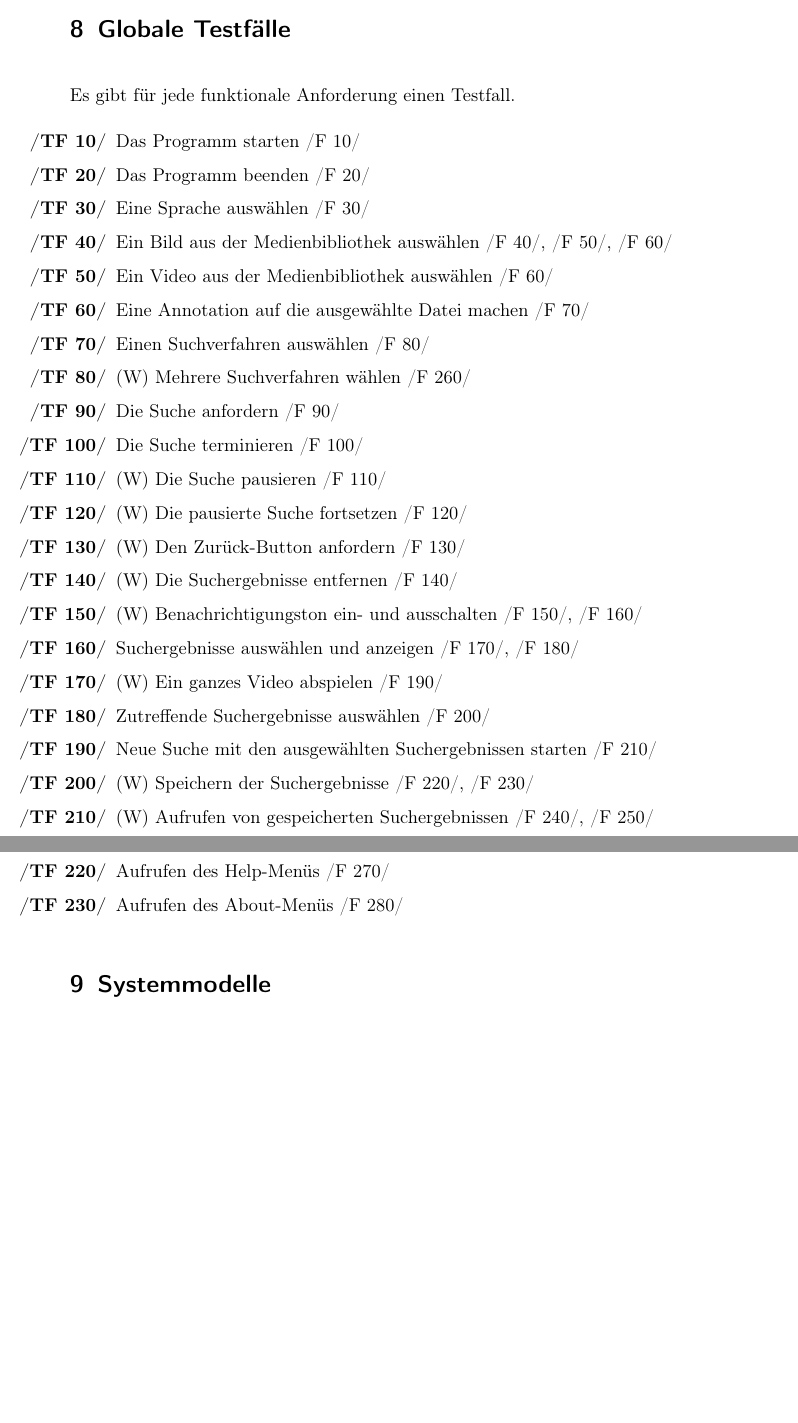
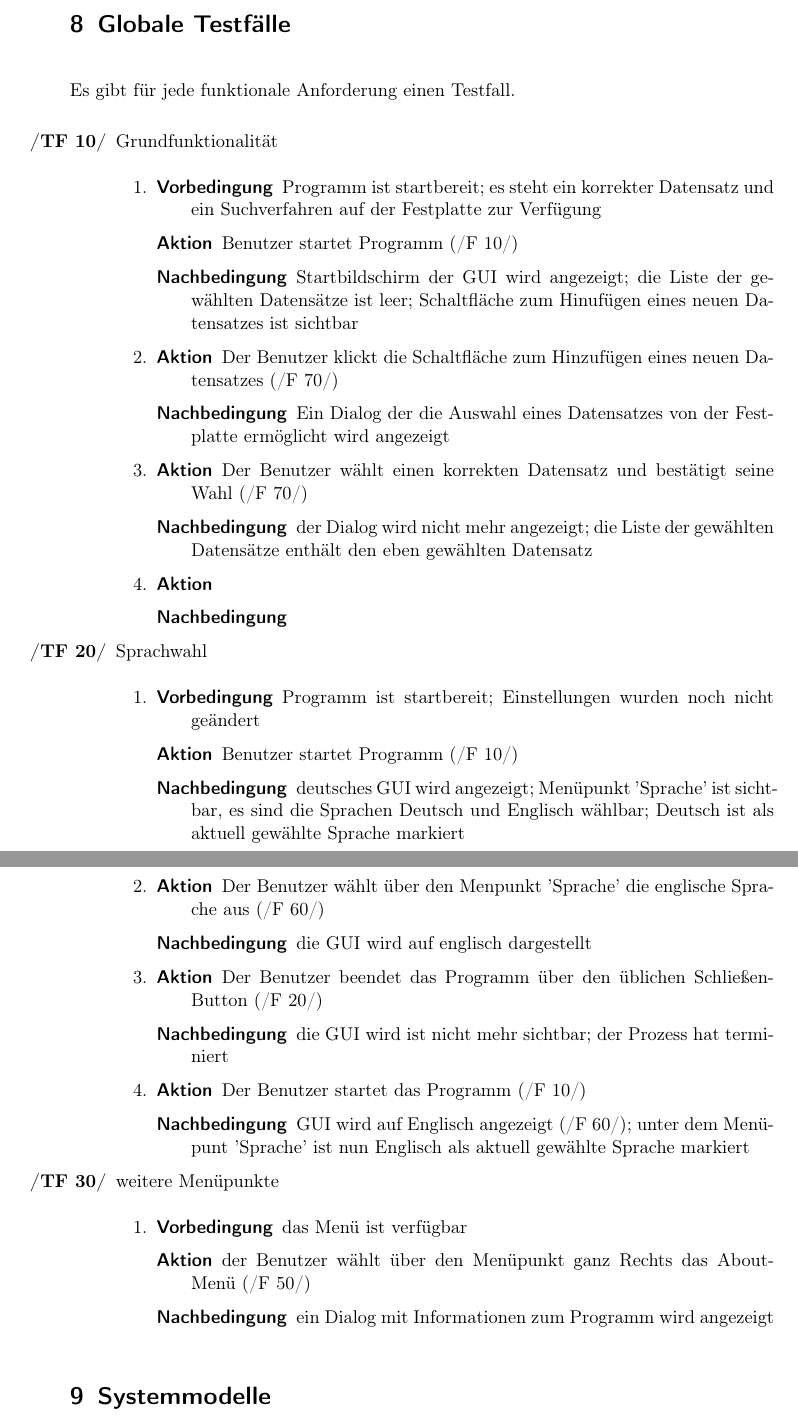
Before and after one commit to aschuman/CoBaB, a LaTeX document (doc/01-Pflichtenheft/pflichtenheft.tex, which reads doc/01-Pflichtenheft/globale_testfaelle.tex): two parts of pages 9 and 10 of 11, joined at a grey line, cut so that both start at the same text, the shorter picture padded with empty space. Compiled offline with pdfLaTeX.

Commit message:
Added global test scenarios

```diff
--- a/doc/01-Pflichtenheft/globale_testfaelle.tex
+++ b/doc/01-Pflichtenheft/globale_testfaelle.tex
@@ -1,27 +1,64 @@
 % !TeX spellcheck = de_DE_frami
 	Es gibt für jede funktionale Anforderung einen Testfall.
+
 \begin{enumerate} [label=\bfseries /TF \arabic*0/]
-	\item Das Programm starten /F 10/
-	\item Das Programm beenden /F 20/
-	\item Eine Sprache auswählen /F 30/
-	\item Ein Bild aus der Medienbibliothek auswählen /F 40/, /F 50/, /F 60/
-	\item Ein Video aus der Medienbibliothek auswählen /F 60/
-	\item Eine Annotation auf die ausgewählte Datei machen /F 70/
-	\item Einen Suchverfahren auswählen /F 80/
-	\item (W) Mehrere Suchverfahren wählen /F 260/
-	\item Die Suche anfordern /F 90/
-	\item Die Suche terminieren /F 100/
-	\item (W) Die Suche pausieren /F 110/
-	\item (W) Die pausierte Suche fortsetzen /F 120/
-	\item (W) Den Zurück-Button anfordern /F 130/
-	\item (W) Die Suchergebnisse entfernen /F 140/
-	\item (W) Benachrichtigungston ein- und ausschalten /F 150/, /F 160/
-	\item Suchergebnisse auswählen und anzeigen /F 170/, /F 180/
-	\item (W) Ein ganzes Video abspielen /F 190/
-	\item Zutreffende Suchergebnisse auswählen /F 200/
-	\item Neue Suche mit den ausgewählten Suchergebnissen starten /F 210/
-	\item (W) Speichern der Suchergebnisse /F 220/, /F 230/
-	\item (W) Aufrufen von gespeicherten Suchergebnissen /F 240/, /F 250/
-	\item Aufrufen des Help-Menüs /F 270/
-	\item Aufrufen des About-Menüs /F 280/
+	\item Grundfunktionalität
+	\begin{enumerate}
+		\item
+		\begin{description}
+			\item[Vorbedingung] Programm ist startbereit; es steht ein korrekter Datensatz und ein Suchverfahren auf der Festplatte zur Verfügung
+			\item[Aktion] Benutzer startet Programm (\req{F 10})
+			\item[Nachbedingung] Startbildschirm der GUI wird angezeigt; die Liste der gewählten Datensätze ist leer; Schaltfläche zum Hinufügen eines neuen Datensatzes ist sichtbar
+		\end{description}
+		\item
+		\begin{description}
+			\item[Aktion] Der Benutzer klickt die Schaltfläche zum Hinzufügen eines neuen Datensatzes (\req{F 70})
+			\item[Nachbedingung] Ein Dialog der die Auswahl eines Datensatzes von der Festplatte ermöglicht wird angezeigt
+		\end{description}
+		\item
+		\begin{description}
+			\item[Aktion] Der Benutzer wählt einen korrekten Datensatz und bestätigt seine Wahl (\req{F 70})
+			\item[Nachbedingung] der Dialog wird nicht mehr angezeigt; die Liste der gewählten Datensätze enthält den eben gewählten Datensatz
+		\end{description}
+		\item
+		\begin{description}
+			\item[Aktion]
+			\item[Nachbedingung]
+		\end{description}
+	\end{enumerate}
+
+	\item Sprachwahl
+	\begin{enumerate}
+		\item
+		\begin{description}
+			\item[Vorbedingung] Programm ist startbereit; Einstellungen wurden noch nicht geändert
+			\item[Aktion] Benutzer startet Programm (\req{F 10})
+			\item[Nachbedingung] deutsches GUI wird angezeigt; Menüpunkt 'Sprache' ist sichtbar, es sind die Sprachen Deutsch und Englisch wählbar; Deutsch ist als aktuell gewählte Sprache markiert
+		\end{description}
+		\item
+		\begin{description}
+			\item[Aktion] Der Benutzer wählt über den Menpunkt 'Sprache' die englische Sprache aus (\req{F 60})
+			\item[Nachbedingung] die GUI wird auf englisch dargestellt
+		\end{description}
+		\item
+		\begin{description}
+			\item[Aktion] Der Benutzer beendet das Programm über den üblichen Schließen-Button (\req{F 20})
+			\item[Nachbedingung] die GUI wird ist nicht mehr sichtbar; der Prozess hat terminiert
+		\end{description}
+		\item
+		\begin{description}
+			\item[Aktion] Der Benutzer startet das Programm (\req{F 10})
+			\item[Nachbedingung] GUI wird auf Englisch angezeigt (\req{F 60}); unter dem Menüpunt 'Sprache' ist nun Englisch als aktuell gewählte Sprache markiert
+		\end{description}
+	\end{enumerate}
+
+	\item weitere Menüpunkte
+	\begin{enumerate}
+		\item
+		\begin{description}
+			\item[Vorbedingung] das Menü ist verfügbar
+			\item[Aktion] der Benutzer wählt über den Menüpunkt ganz Rechts das About-Menü (\req{F 50})
+			\item[Nachbedingung] ein Dialog mit Informationen zum Programm wird angezeigt
+		\end{description}
+	\end{enumerate}
 \end{enumerate}
```
